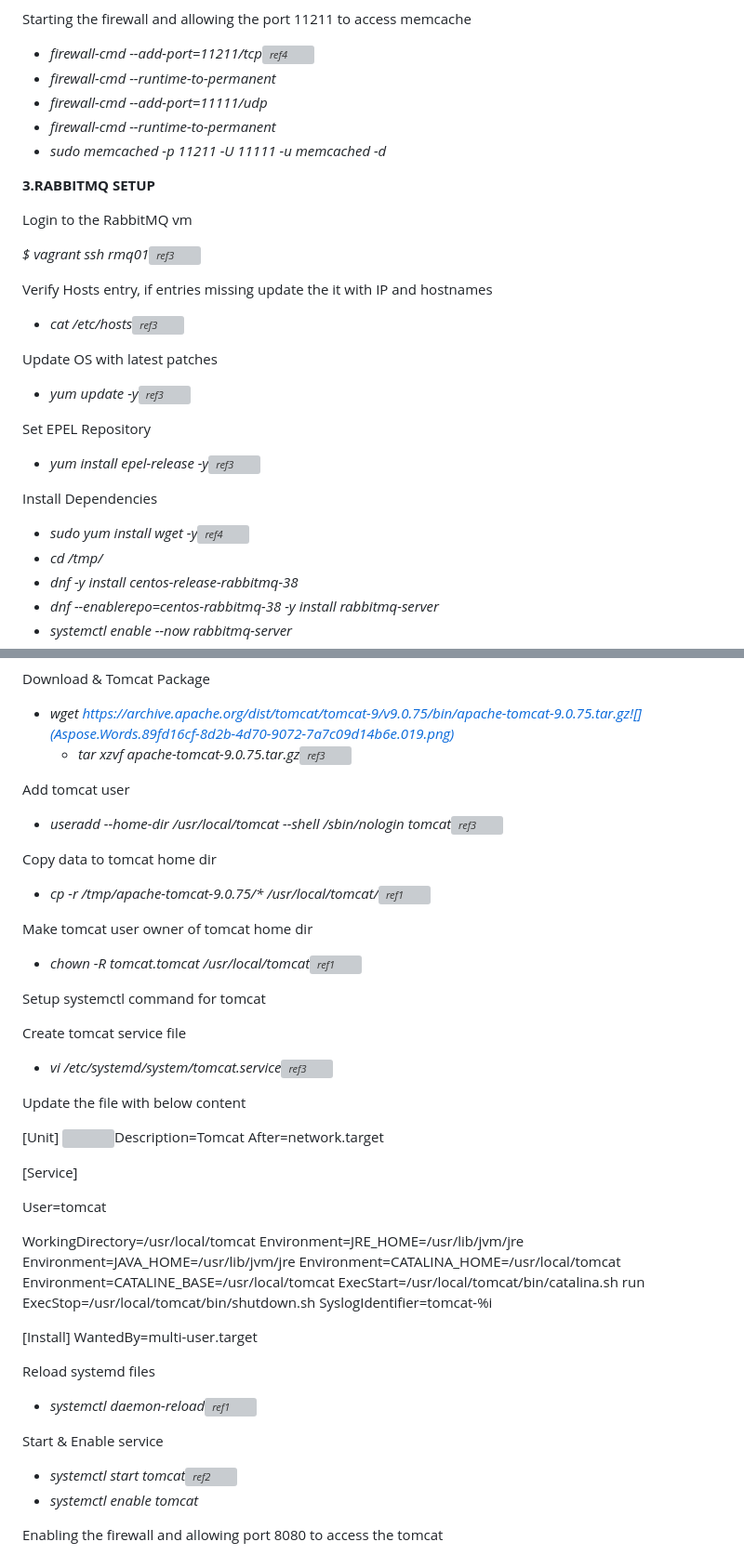
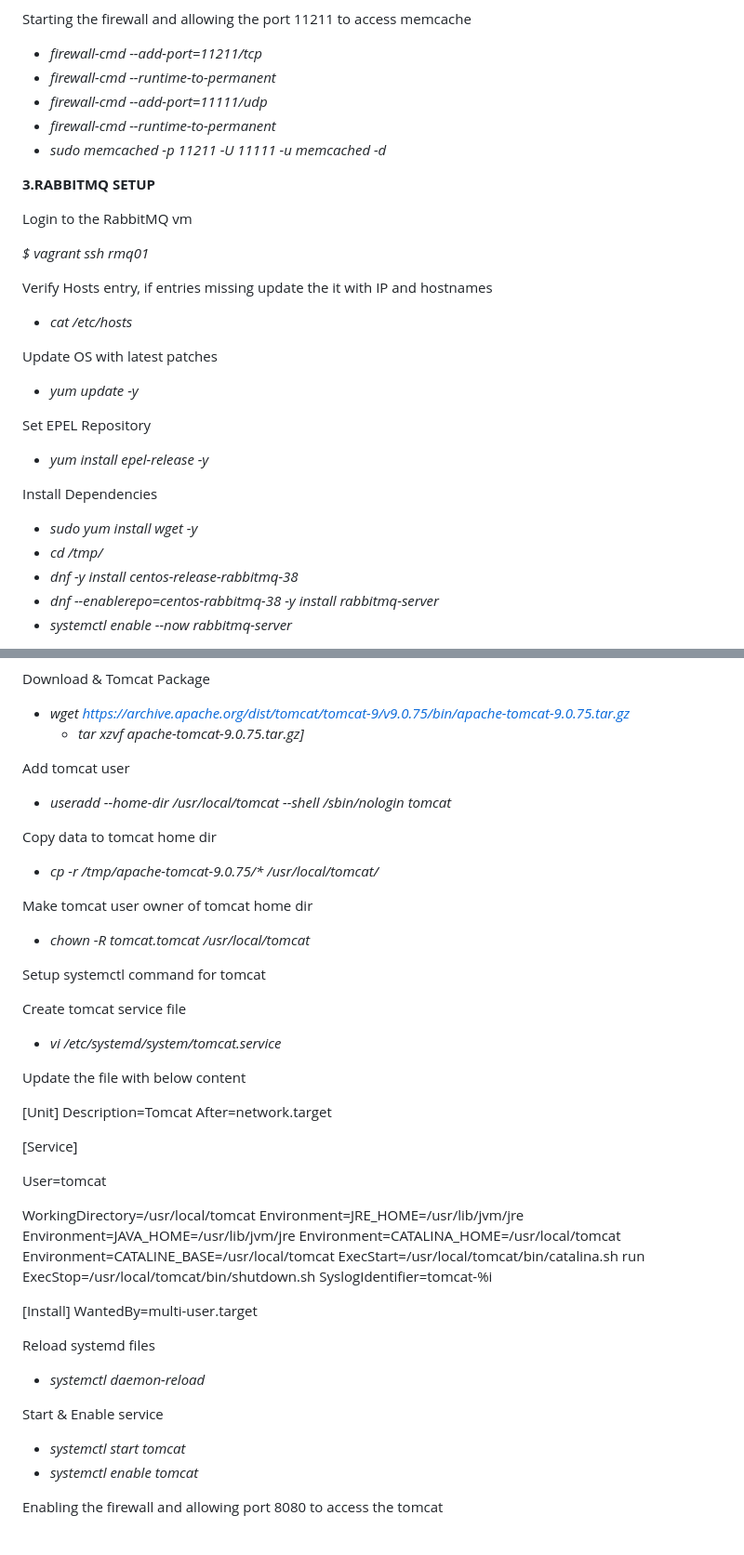
Before and after one commit to Lingesh15/devops, a Markdown page: vprofile_project/VprofileProjectSetupWindowsAndMacIntel (1)/VprofileProjectSetupWindowsAndMacIntel.md, 2 parts joined by grey strips. Shown at 93% size. Rendered like a GitHub page; grey boxes are pictures that could not be loaded.

```diff
--- a/vprofile_project/VprofileProjectSetupWindowsAndMacIntel (1)/VprofileProjectSetupWindowsAndMacIntel.md
+++ b/vprofile_project/VprofileProjectSetupWindowsAndMacIntel (1)/VprofileProjectSetupWindowsAndMacIntel.md
@@ -157,7 +157,7 @@ Install, start & enable memcache on port 11211
 
 Starting the firewall and allowing the port 11211 to access memcache
 
-- *firewall-cmd --add-port=11211/tcp![ref4]*
+- *firewall-cmd --add-port=11211/tcp*
 - *firewall-cmd --runtime-to-permanent*
 - *firewall-cmd --add-port=11111/udp*
 - *firewall-cmd --runtime-to-permanent*
@@ -167,23 +167,23 @@ Starting the firewall and allowing the port 11211 to access memcache
 
 Login to the RabbitMQ vm
 
-*$ vagrant ssh rmq01![ref3]*
+*$ vagrant ssh rmq01*
 
 Verify Hosts entry, if entries missing update the it with IP and hostnames
 
-- *cat /etc/hosts![ref3]*
+- *cat /etc/hosts*
 
 Update OS with latest patches
 
-- *yum update -y![ref3]*
+- *yum update -y*
 
 Set EPEL Repository
 
-- *yum install epel-release -y![ref3]*
+- *yum install epel-release -y*
 
 Install Dependencies
 
-- *sudo yum install wget -y![ref4]*
+- *sudo yum install wget -y*
 - *cd /tmp/*
 - *dnf -y install centos-release-rabbitmq-38*
 - *dnf --enablerepo=centos-rabbitmq-38 -y install rabbitmq-server*
@@ -231,26 +231,26 @@ Change dir to /tmp
 
 Download & Tomcat Package
 
-- *wget https://archive.apache.org/dist/tomcat/tomcat-9/v9.0.75/bin/apache-tomcat-9.0.75.tar.gz![](Aspose.Words.89fd16cf-8d2b-4d70-9072-7a7c09d14b6e.019.png)*
-  - *tar xzvf apache-tomcat-9.0.75.tar.gz![ref3]*
+- *wget https://archive.apache.org/dist/tomcat/tomcat-9/v9.0.75/bin/apache-tomcat-9.0.75.tar.gz*
+  - *tar xzvf apache-tomcat-9.0.75.tar.gz]*
 
 Add tomcat user
 
-- *useradd --home-dir /usr/local/tomcat --shell /sbin/nologin tomcat![ref3]*
+- *useradd --home-dir /usr/local/tomcat --shell /sbin/nologin tomcat*
 
 Copy data to tomcat home dir
 
-- *cp -r /tmp/apache-tomcat-9.0.75/\* /usr/local/tomcat/![ref1]*
+- *cp -r /tmp/apache-tomcat-9.0.75/\* /usr/local/tomcat/*
 
 Make tomcat user owner of tomcat home dir
 
-- *chown -R tomcat.tomcat /usr/local/tomcat![ref1]*
+- *chown -R tomcat.tomcat /usr/local/tomcat*
 
 Setup systemctl command for tomcat
 
 Create tomcat service file
 
-- *vi /etc/systemd/system/tomcat.service![ref3]*
+- *vi /etc/systemd/system/tomcat.service*
 
 Update the file with below content
 
@@ -266,11 +266,11 @@ WorkingDirectory=/usr/local/tomcat Environment=JRE\_HOME=/usr/lib/jvm/jre Enviro
 
 Reload systemd files
 
-- *systemctl daemon-reload![ref1]*
+- *systemctl daemon-reload*
 
 Start & Enable service
 
-- *systemctl start tomcat![ref2]*
+- *systemctl start tomcat*
 - *systemctl enable tomcat*
 
 Enabling the firewall and allowing port 8080 to access the tomcat
```
Also changed, not shown: other parts of vprofile_project/VprofileProjectSetupWindowsAndMacIntel (1)/VprofileProjectSetupWindowsAndMacIntel.md (+45 -51 lines).
